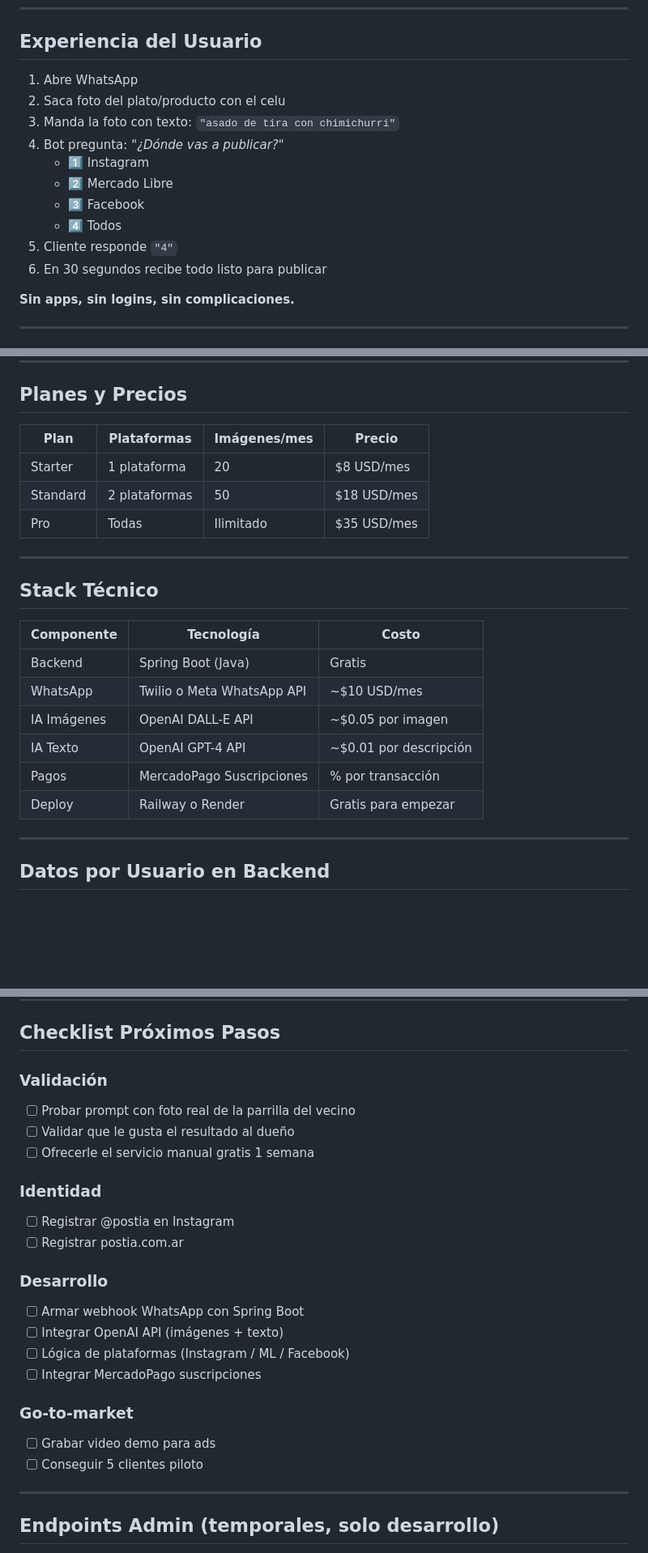
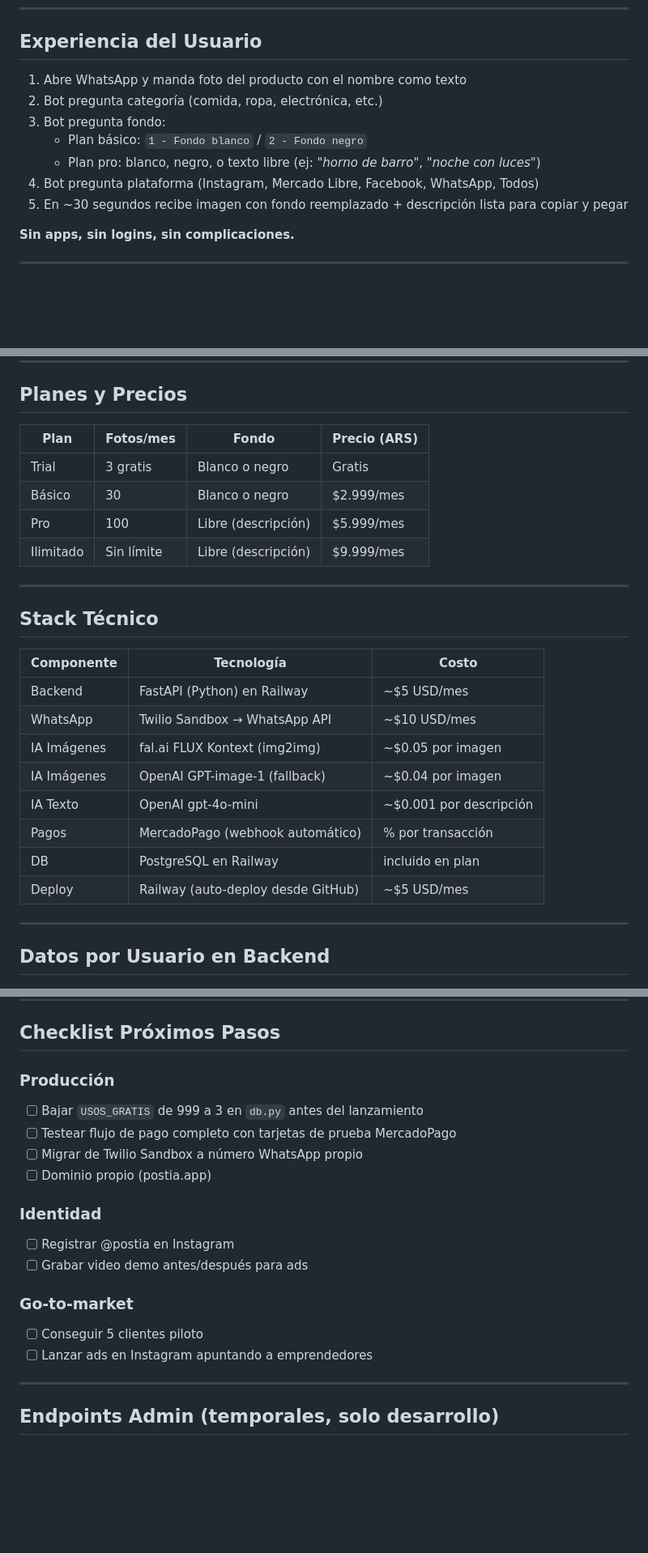
Before and after one commit to juanpjpr/postia, a Markdown page: README.md, 3 parts joined by grey strips. Shown at 81% size. Drawn GitHub-style; blank space fills up the shorter version.

Commit message:
Update README to reflect current state of the project

```diff
--- a/README.md
+++ b/README.md
@@ -59,16 +61,13 @@ Cada interacción tiene que ser tan simple que una persona de 60 años con empre
 
 ## Experiencia del Usuario
 
-1. Abre WhatsApp
-2. Saca foto del plato/producto con el celu
-3. Manda la foto con texto: `"asado de tira con chimichurri"`
-4. Bot pregunta: _"¿Dónde vas a publicar?"_
-   - 1️⃣ Instagram
-   - 2️⃣ Mercado Libre
-   - 3️⃣ Facebook
-   - 4️⃣ Todos
-5. Cliente responde `"4"`
-6. En 30 segundos recibe todo listo para publicar
+1. Abre WhatsApp y manda foto del producto con el nombre como texto
+2. Bot pregunta categoría (comida, ropa, electrónica, etc.)
+3. Bot pregunta fondo:
+   - Plan básico: `1 - Fondo blanco` / `2 - Fondo negro`
+   - Plan pro: blanco, negro, o texto libre (ej: _"horno de barro"_, _"noche con luces"_)
+4. Bot pregunta plataforma (Instagram, Mercado Libre, Facebook, WhatsApp, Todos)
+5. En ~30 segundos recibe imagen con fondo reemplazado + descripción lista para copiar y pegar
 
 **Sin apps, sin logins, sin complicaciones.**
 
@@ -126,24 +125,27 @@ Bot se reactiva automáticamente
 
 ## Planes y Precios
 
-| Plan     | Plataformas    | Imágenes/mes | Precio        |
-|----------|----------------|--------------|---------------|
-| Starter  | 1 plataforma   | 20           | $8 USD/mes    |
-| Standard | 2 plataformas  | 50           | $18 USD/mes   |
-| Pro      | Todas          | Ilimitado    | $35 USD/mes   |
+| Plan      | Fotos/mes | Fondo               | Precio (ARS)  |
+|-----------|-----------|---------------------|---------------|
+| Trial     | 3 gratis  | Blanco o negro      | Gratis        |
+| Básico    | 30        | Blanco o negro      | $2.999/mes    |
+| Pro       | 100       | Libre (descripción) | $5.999/mes    |
+| Ilimitado | Sin límite| Libre (descripción) | $9.999/mes    |
 
 ---
 
 ## Stack Técnico
 
-| Componente    | Tecnología                   | Costo                     |
-|---------------|------------------------------|---------------------------|
-| Backend       | Spring Boot (Java)           | Gratis                    |
-| WhatsApp      | Twilio o Meta WhatsApp API   | ~$10 USD/mes              |
-| IA Imágenes   | OpenAI DALL-E API            | ~$0.05 por imagen         |
-| IA Texto      | OpenAI GPT-4 API             | ~$0.01 por descripción    |
-| Pagos         | MercadoPago Suscripciones    | % por transacción         |
-| Deploy        | Railway o Render             | Gratis para empezar       |
+| Componente    | Tecnología                        | Costo                     |
+|---------------|-----------------------------------|---------------------------|
+| Backend       | FastAPI (Python) en Railway       | ~$5 USD/mes               |
+| WhatsApp      | Twilio Sandbox → WhatsApp API     | ~$10 USD/mes              |
+| IA Imágenes   | fal.ai FLUX Kontext (img2img)     | ~$0.05 por imagen         |
+| IA Imágenes   | OpenAI GPT-image-1 (fallback)     | ~$0.04 por imagen         |
+| IA Texto      | OpenAI gpt-4o-mini                | ~$0.001 por descripción   |
+| Pagos         | MercadoPago (webhook automático)  | % por transacción         |
+| DB            | PostgreSQL en Railway             | incluido en plan           |
+| Deploy        | Railway (auto-deploy desde GitHub)| ~$5 USD/mes               |
 
 ---
 
@@ -260,24 +262,19 @@ Plataforma destino: [Instagram / Mercado Libre / Facebook]
 
 ## Checklist Próximos Pasos
 
-### Validación
-- [ ] Probar prompt con foto real de la parrilla del vecino
-- [ ] Validar que le gusta el resultado al dueño
-- [ ] Ofrecerle el servicio manual gratis 1 semana
+### Producción
+- [ ] Bajar `USOS_GRATIS` de 999 a 3 en `db.py` antes del lanzamiento
+- [ ] Testear flujo de pago completo con tarjetas de prueba MercadoPago
+- [ ] Migrar de Twilio Sandbox a número WhatsApp propio
+- [ ] Dominio propio (postia.app)
 
 ### Identidad
 - [ ] Registrar @postia en Instagram
-- [ ] Registrar postia.com.ar
-
-### Desarrollo
-- [ ] Armar webhook WhatsApp con Spring Boot
-- [ ] Integrar OpenAI API (imágenes + texto)
-- [ ] Lógica de plataformas (Instagram / ML / Facebook)
-- [ ] Integrar MercadoPago suscripciones
+- [ ] Grabar video demo antes/después para ads
 
 ### Go-to-market
-- [ ] Grabar video demo para ads
 - [ ] Conseguir 5 clientes piloto
+- [ ] Lanzar ads en Instagram apuntando a emprendedores
 
 ---
 
```
Also changed, not shown: other parts of README.md (+8 -6 lines).
